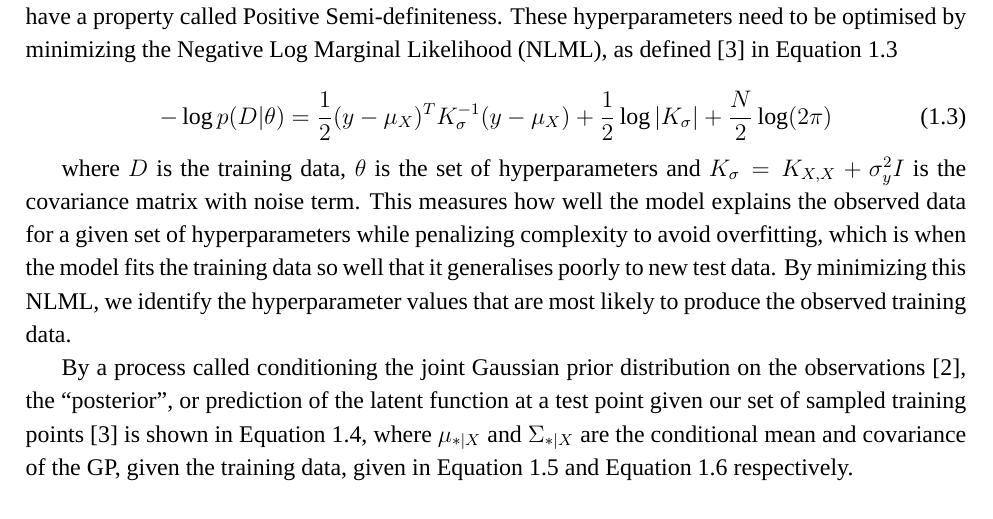
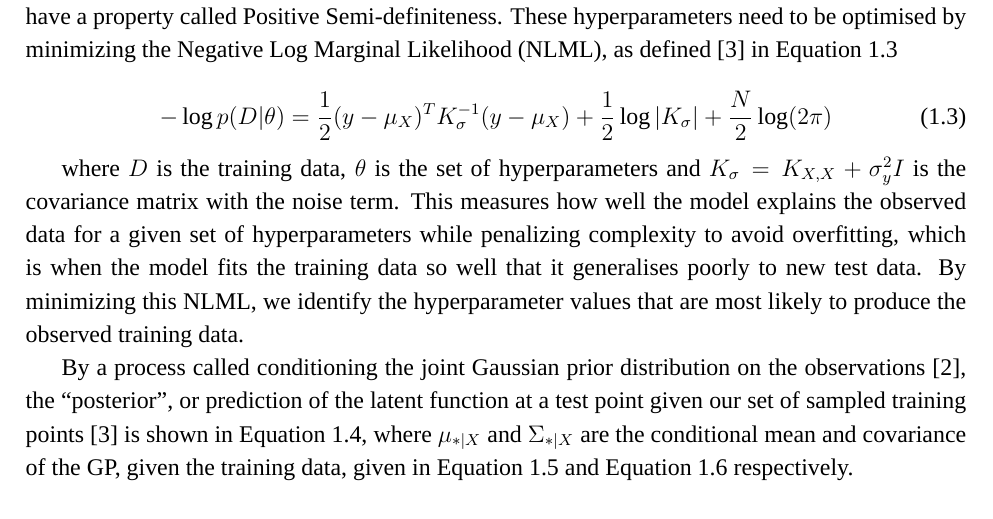
Before and after one commit to hwalton/probabilistic-numerics-dissertation-writeup, a LaTeX thesis (dissertation.tex): part of page 9 of 18, cut so that both start at the same text. Compiled offline with LuaLaTeX; a missing font is replaced by an installed copy or a similar font.

```diff
--- a/dissertation.tex
+++ b/dissertation.tex
@@ -285,7 +285,7 @@
     \nomenclature[G]{$\theta$}{Set of hyperparameters}
     \nomenclature[L]{$K_{\sigma}$}{Covariance matrix with noise term, $K_{X,X} + \sigma^2_y I$}
 
-    where $D$ is the training data, $\theta$ is the set of hyperparameters and $K_{\sigma} = K_{X,X} + \sigma^2_y I$ is the covariance matrix with noise term.
+    where $D$ is the training data, $\theta$ is the set of hyperparameters and $K_{\sigma} = K_{X,X} + \sigma^2_y I$ is the covariance matrix with the noise term.
     This measures how well the model explains the observed data for a given set of hyperparameters while penalizing complexity to avoid overfitting, which is when the model fits the training data so well that it generalises poorly to new test data.
     By minimizing this NLML, we identify the hyperparameter values that are most likely to produce the observed training data.
 
```
Also changed, not shown: dissertation.tex (2 more changed lines), 1 other file.
